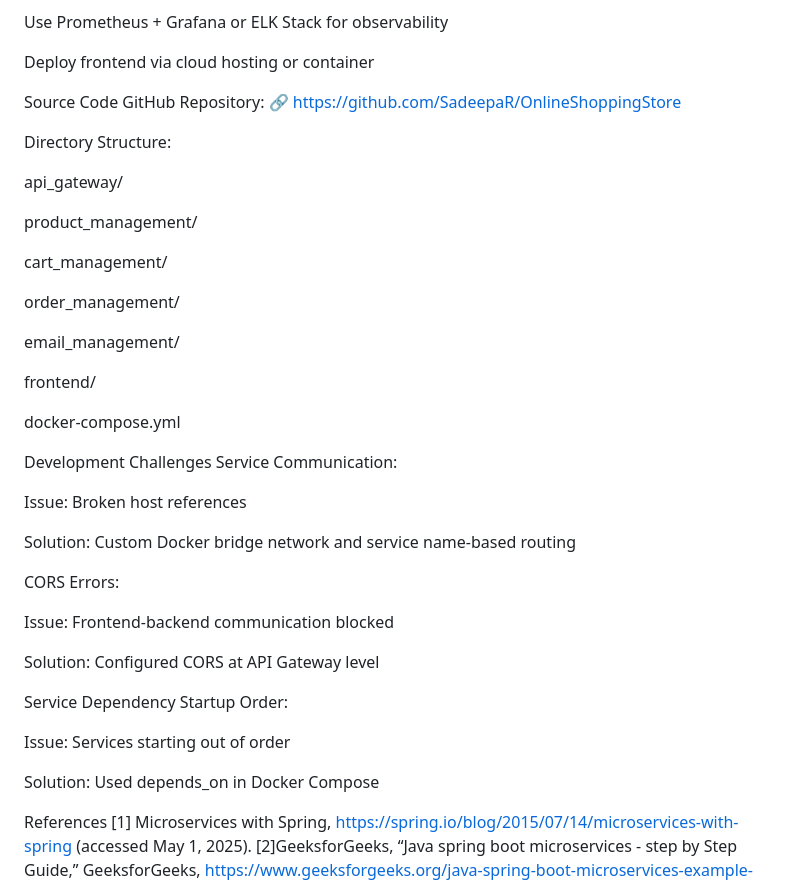
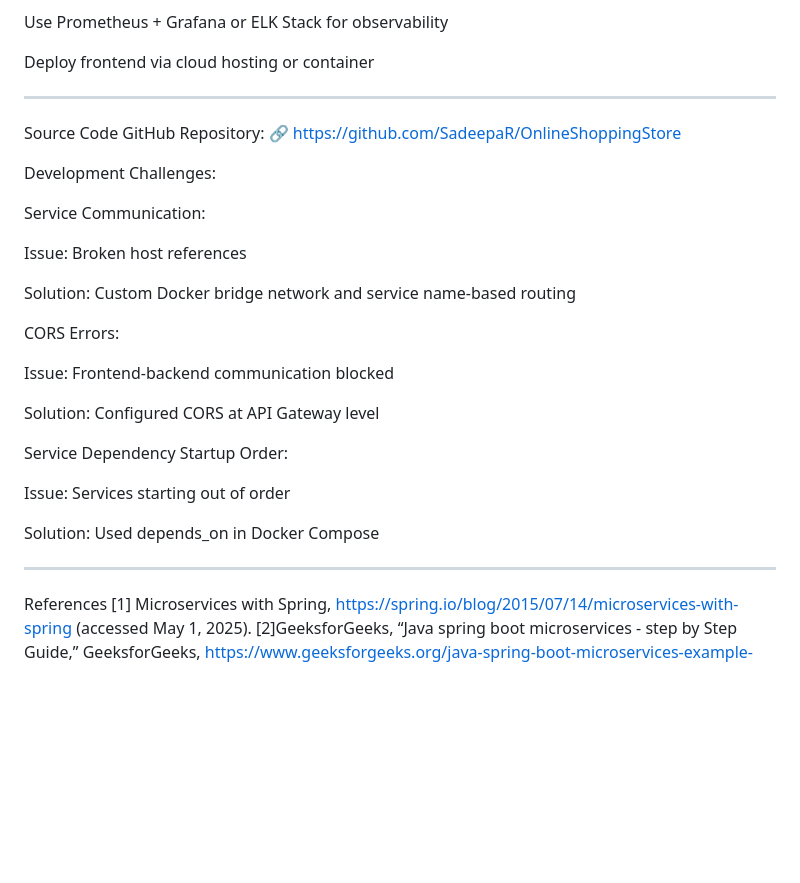
Before and after one commit to SadeepaR/OnlineShoppingStore, a Markdown page: README.md, the part around the change printed below. Rendered like a GitHub page; blank space fills up the shorter version.

```diff
--- a/README.md
+++ b/README.md
@@ -200,28 +207,13 @@ Set up Ingress Controllers and SSL
 Use Prometheus + Grafana or ELK Stack for observability
 
 Deploy frontend via cloud hosting or container
-
+______________________________________________________________________
 Source Code
 GitHub Repository:
 🔗 https://github.com/SadeepaR/OnlineShoppingStore
 
-Directory Structure:
+Development Challenges:
 
-api_gateway/
-
-product_management/
-
-cart_management/
-
-order_management/
-
-email_management/
-
-frontend/
-
-docker-compose.yml
-
-Development Challenges
 Service Communication:
 
 Issue: Broken host references
@@ -239,7 +231,7 @@ Service Dependency Startup Order:
 Issue: Services starting out of order
 
 Solution: Used depends_on in Docker Compose
-
+_________________________________________________________________
 References
 [1] Microservices with Spring, https://spring.io/blog/2015/07/14/microservices-with-spring (accessed May 1, 2025).
 [2]GeeksforGeeks, “Java spring boot microservices - step by Step Guide,” GeeksforGeeks, https://www.geeksforgeeks.org/java-spring-boot-microservices-example-step-by-step-guide/ (accessed May 15, 2025).
```
Also changed, not shown: other parts of README.md (+18 -11 lines).
